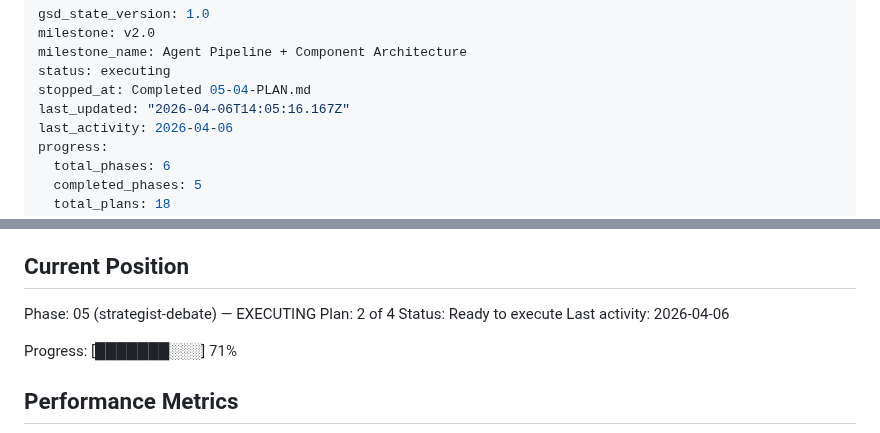
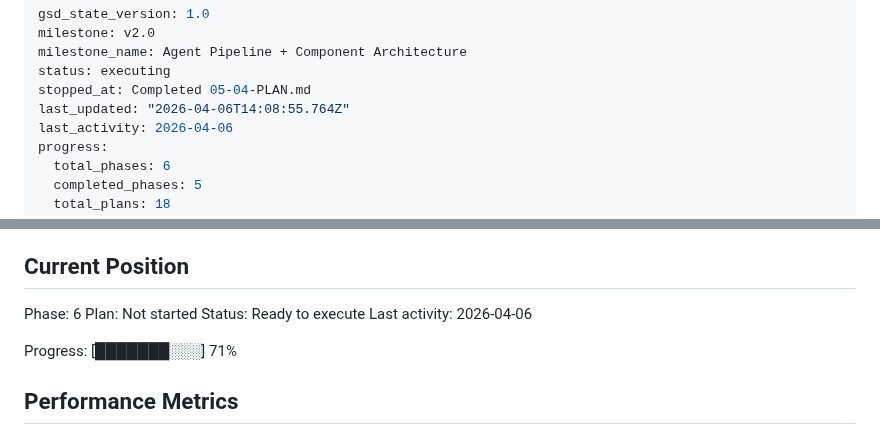
Before and after one commit to EnescuDavid/presentation-builder, a Markdown page: .planning/STATE.md, 2 parts joined by grey strips. Rendered like a GitHub page.

```diff
--- a/.planning/STATE.md
+++ b/.planning/STATE.md
@@ -4,7 +4,7 @@ milestone: v2.0
 milestone_name: Agent Pipeline + Component Architecture
 status: executing
 stopped_at: Completed 05-04-PLAN.md
-last_updated: "2026-04-06T14:05:16.167Z"
+last_updated: "2026-04-06T14:08:55.764Z"
 last_activity: 2026-04-06
 progress:
   total_phases: 6
@@ -25,8 +25,8 @@ See: .planning/PROJECT.md (updated 2026-03-27)
 
 ## Current Position
 
-Phase: 05 (strategist-debate) — EXECUTING
-Plan: 2 of 4
+Phase: 6
+Plan: Not started
 Status: Ready to execute
 Last activity: 2026-04-06
 
```
Also changed, not shown: 1 other file.
